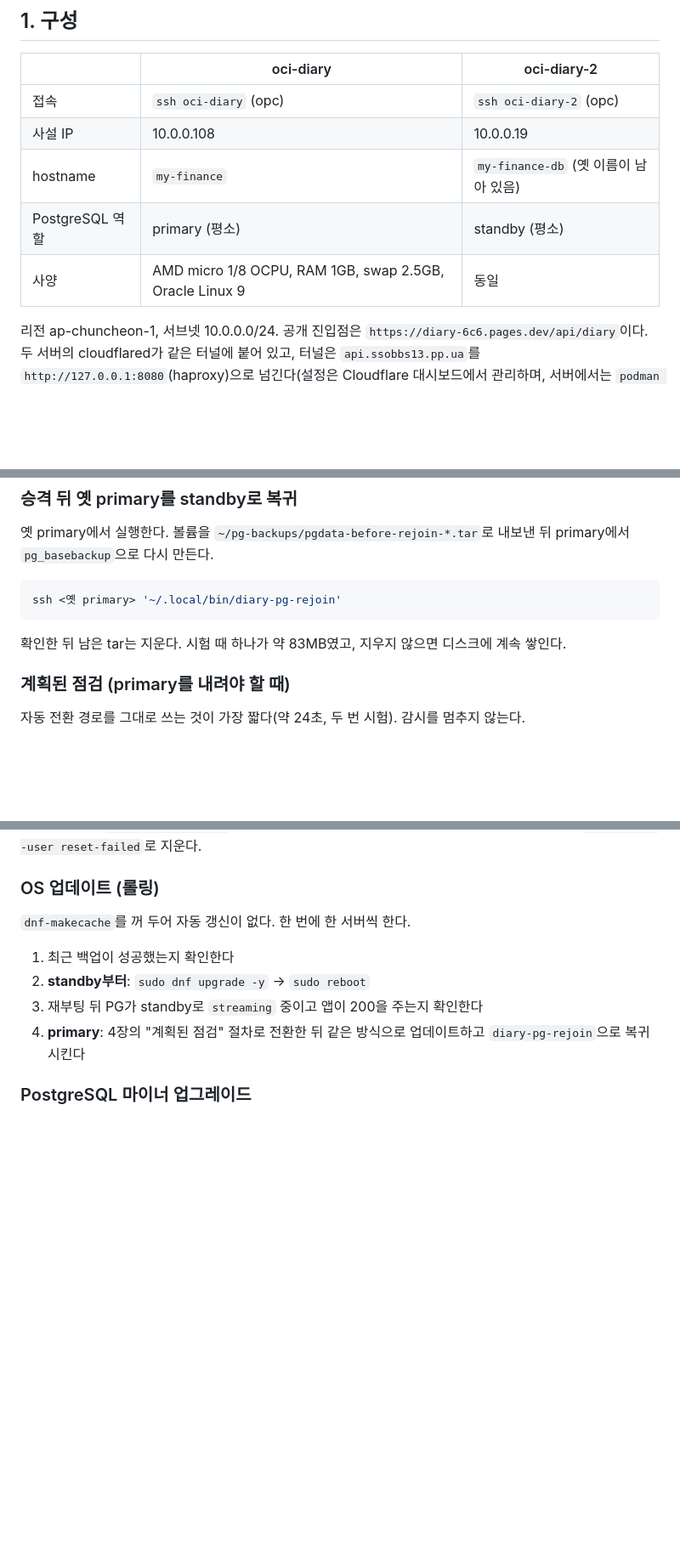
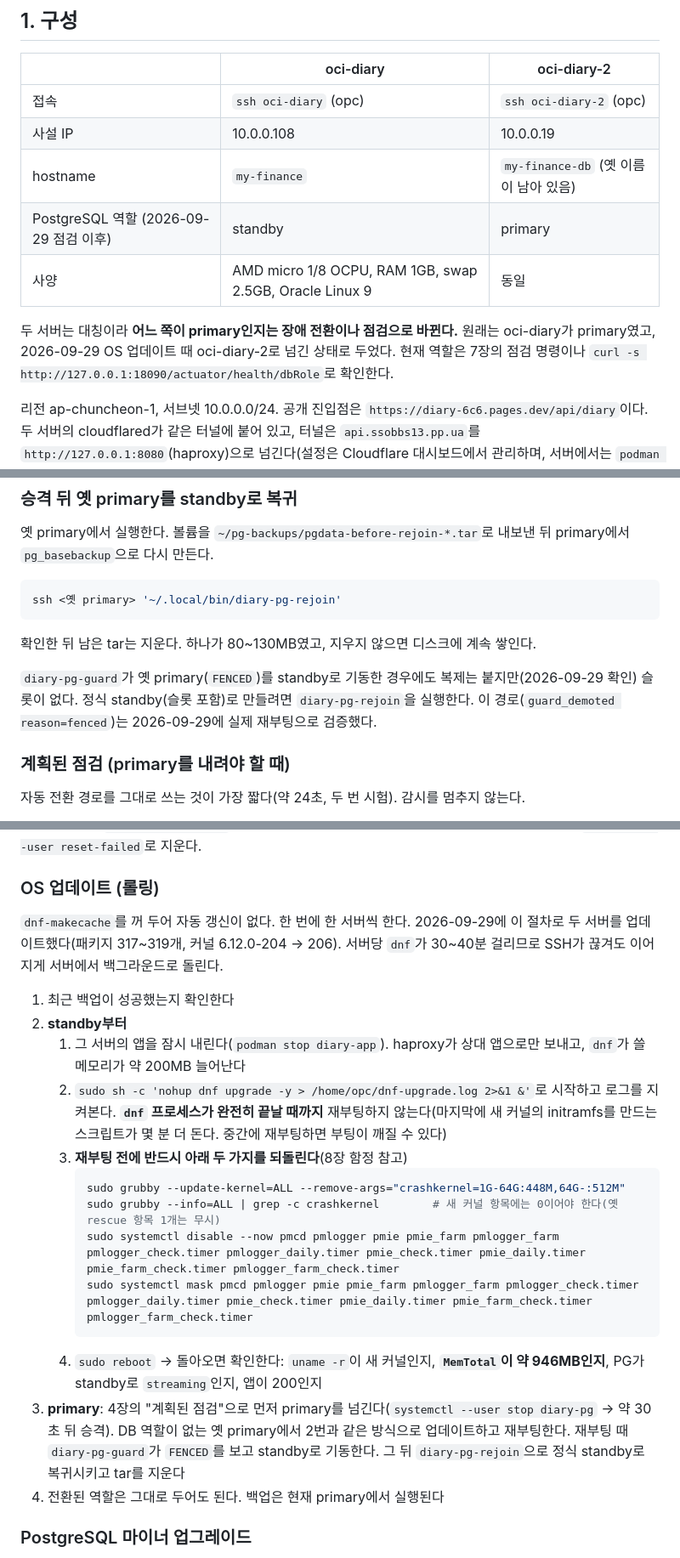
Before and after one commit to sakur35a/practice-kotlin, a Markdown page: deploy/README.md, 3 parts joined by grey strips. Shown at 85% size. Rendered like a GitHub page; blank space fills up the shorter version.

Commit message:
docs: OS 업데이트 점검에서 확인한 절차와 함정을 운영 가이드에 반영
2026-09-29에 두 서버를 롤링 업데이트하며 확인한 내용:
- dnf upgrade가 kexec-tools 설치 후 스크립트로 새 커널에 crashkernel=448M을 붙여
  전체 메모리가 946MB에서 498MB로 줄었다. 재부팅 전에 grubby로 제거해야 한다
- dnf upgrade가 pcp를 다시 켠다. mask해서 막는다
- 계획된 점검(primary PG 중지 → 약 30초 뒤 승격)과 옛 primary 재부팅 시
  diary-pg-guard의 standby 기동 경로를 실제로 검증했다
- 업데이트 소요 시간과 앱 drain, dnf 종료 확인 절차
- 현재 primary가 oci-diary-2로 바뀐 상태

Co-Authored-By: Claude Sonnet 5.5 <noreply@anthropic.com>

````diff
--- a/deploy/README.md
+++ b/deploy/README.md
@@ -10,8 +10,10 @@ OCI Always Free VM 두 대에서 diary 앱과 PostgreSQL을 이중화해 운영
 | 접속 | `ssh oci-diary` (opc) | `ssh oci-diary-2` (opc) |
 | 사설 IP | 10.0.0.108 | 10.0.0.19 |
 | hostname | `my-finance` | `my-finance-db` (옛 이름이 남아 있음) |
-| PostgreSQL 역할 | primary (평소) | standby (평소) |
+| PostgreSQL 역할 (2026-09-29 점검 이후) | standby | primary |
 | 사양 | AMD micro 1/8 OCPU, RAM 1GB, swap 2.5GB, Oracle Linux 9 | 동일 |
+
+두 서버는 대칭이라 **어느 쪽이 primary인지는 장애 전환이나 점검으로 바뀐다.** 원래는 oci-diary가 primary였고, 2026-09-29 OS 업데이트 때 oci-diary-2로 넘긴 상태로 두었다. 현재 역할은 7장의 점검 명령이나 `curl -s http://127.0.0.1:18090/actuator/health/dbRole`로 확인한다.
 
 리전 ap-chuncheon-1, 서브넷 10.0.0.0/24. 공개 진입점은 `https://diary-6c6.pages.dev/api/diary`이다.
 두 서버의 cloudflared가 같은 터널에 붙어 있고, 터널은 `api.ssobbs13.pp.ua`를 `http://127.0.0.1:8080`(haproxy)으로 넘긴다(설정은 Cloudflare 대시보드에서 관리하며, 서버에서는 `podman logs cloudflared`의 `Updated to new configuration`에서 볼 수 있다).
@@ -102,7 +104,9 @@ ssh oci-diary-2 'tail -20 ~/.local/state/diary-pg/events.jsonl'
 ```bash
 ssh <옛 primary> '~/.local/bin/diary-pg-rejoin'
 ```
-확인한 뒤 남은 tar는 지운다. 시험 때 하나가 약 83MB였고, 지우지 않으면 디스크에 계속 쌓인다.
+확인한 뒤 남은 tar는 지운다. 하나가 80~130MB였고, 지우지 않으면 디스크에 계속 쌓인다.
+
+`diary-pg-guard`가 옛 primary(`FENCED`)를 standby로 기동한 경우에도 복제는 붙지만(2026-09-29 확인) 슬롯이 없다. 정식 standby(슬롯 포함)로 만들려면 `diary-pg-rejoin`을 실행한다. 이 경로(`guard_demoted reason=fenced`)는 2026-09-29에 실제 재부팅으로 검증했다.
 
 ### 계획된 점검 (primary를 내려야 할 때)
 자동 전환 경로를 그대로 쓰는 것이 가장 짧다(약 24초, 두 번 시험). 감시를 멈추지 않는다.
@@ -176,11 +181,22 @@ for h in oci-diary oci-diary-2; do ssh $h 'echo "== $(hostname)"; free -m | sed
 부팅 직후에는 `diary-ping.service`가 앱이 뜨기 전에 한 번 실패해 남을 수 있다. 해롭지 않으므로 `systemctl --user reset-failed`로 지운다.
 
 ### OS 업데이트 (롤링)
-`dnf-makecache`를 꺼 두어 자동 갱신이 없다. 한 번에 한 서버씩 한다.
+`dnf-makecache`를 꺼 두어 자동 갱신이 없다. 한 번에 한 서버씩 한다. 2026-09-29에 이 절차로 두 서버를 업데이트했다(패키지 317~319개, 커널 6.12.0-204 → 206). 서버당 `dnf`가 30~40분 걸리므로 SSH가 끊겨도 이어지게 서버에서 백그라운드로 돌린다.
+
 1. 최근 백업이 성공했는지 확인한다
-2. **standby부터**: `sudo dnf upgrade -y` → `sudo reboot`
-3. 재부팅 뒤 PG가 standby로 `streaming` 중이고 앱이 200을 주는지 확인한다
-4. **primary**: 4장의 "계획된 점검" 절차로 전환한 뒤 같은 방식으로 업데이트하고 `diary-pg-rejoin`으로 복귀시킨다
+2. **standby부터**
+   1. 그 서버의 앱을 잠시 내린다(`podman stop diary-app`). haproxy가 상대 앱으로만 보내고, `dnf`가 쓸 메모리가 약 200MB 늘어난다
+   2. `sudo sh -c 'nohup dnf upgrade -y > /home/opc/dnf-upgrade.log 2>&1 &'`로 시작하고 로그를 지켜본다. **`dnf` 프로세스가 완전히 끝날 때까지** 재부팅하지 않는다(마지막에 새 커널의 initramfs를 만드는 스크립트가 몇 분 더 돈다. 중간에 재부팅하면 부팅이 깨질 수 있다)
+   3. **재부팅 전에 반드시 아래 두 가지를 되돌린다**(8장 함정 참고)
+      ```bash
+      sudo grubby --update-kernel=ALL --remove-args="crashkernel=1G-64G:448M,64G-:512M"
+      sudo grubby --info=ALL | grep -c crashkernel        # 새 커널 항목에는 0이어야 한다(옛 rescue 항목 1개는 무시)
+      sudo systemctl disable --now pmcd pmlogger pmie pmie_farm pmlogger_farm pmlogger_check.timer pmlogger_daily.timer pmie_check.timer pmie_daily.timer pmie_farm_check.timer pmlogger_farm_check.timer
+      sudo systemctl mask pmcd pmlogger pmie pmie_farm pmlogger_farm pmlogger_check.timer pmlogger_daily.timer pmie_check.timer pmie_daily.timer pmie_farm_check.timer pmlogger_farm_check.timer
+      ```
+   4. `sudo reboot` → 돌아오면 확인한다: `uname -r`이 새 커널인지, **`MemTotal`이 약 946MB인지**, PG가 standby로 `streaming`인지, 앱이 200인지
+3. **primary**: 4장의 "계획된 점검"으로 먼저 primary를 넘긴다(`systemctl --user stop diary-pg` → 약 30초 뒤 승격). DB 역할이 없는 옛 primary에서 2번과 같은 방식으로 업데이트하고 재부팅한다. 재부팅 때 `diary-pg-guard`가 `FENCED`를 보고 standby로 기동한다. 그 뒤 `diary-pg-rejoin`으로 정식 standby로 복귀시키고 tar를 지운다
+4. 전환된 역할은 그대로 두어도 된다. 백업은 현재 primary에서 실행된다
 
 ### PostgreSQL 마이너 업그레이드
 이미지 태그(`postgres:18.6`)는 quadlet 파일에 고정되어 있다. standby에서 `Image=`를 바꾸고 `daemon-reload` → `systemctl --user restart diary-pg`, 복제 상태를 확인한다. 그 뒤 primary는 "계획된 점검" 절차로 전환하고 같은 방식으로 올린다.
````
Also changed, not shown: other parts of deploy/README.md (+4 -1 lines).
